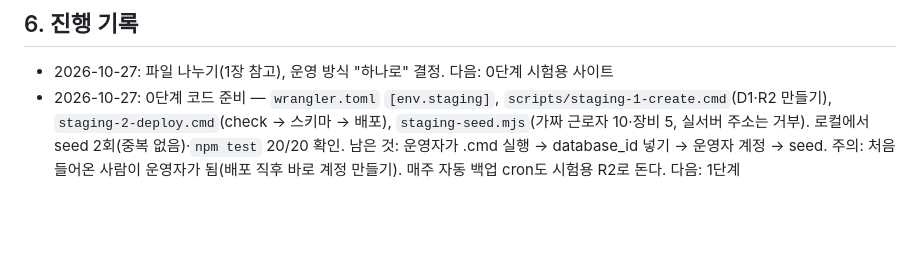
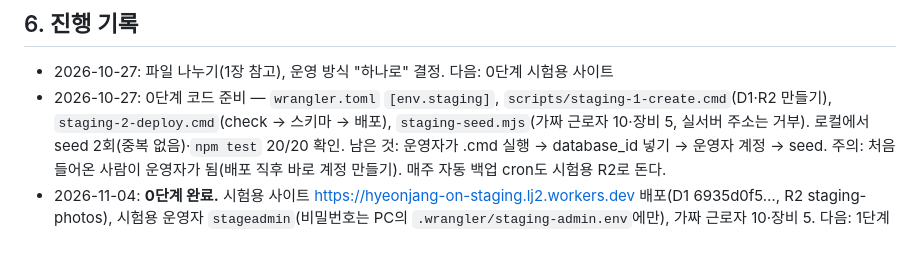
Before and after one commit to dfwkddlsp-coder/hyeonjang-on, a Markdown page: docs/GENERALIZATION.md, the part around the change. Rendered like a GitHub page; blank space fills up the shorter version.

Commit message:
범용화 0단계 완료: 시험용 사이트 배포·운영자 계정·가짜 데이터
Co-Authored-By: Claude Opus 5.5 <noreply@anthropic.com>

```diff
--- a/docs/GENERALIZATION.md
+++ b/docs/GENERALIZATION.md
@@ -99,4 +99,6 @@
 - 2026-10-27: 0단계 코드 준비 — `wrangler.toml` `[env.staging]`, `scripts/staging-1-create.cmd`(D1·R2 만들기),
   `staging-2-deploy.cmd`(check → 스키마 → 배포), `staging-seed.mjs`(가짜 근로자 10·장비 5, 실서버 주소는 거부).
   로컬에서 seed 2회(중복 없음)·`npm test` 20/20 확인. 남은 것: 운영자가 .cmd 실행 → database_id 넣기 → 운영자 계정 → seed.
-  주의: 처음 들어온 사람이 운영자가 됨(배포 직후 바로 계정 만들기). 매주 자동 백업 cron도 시험용 R2로 돈다. 다음: 1단계
+  주의: 처음 들어온 사람이 운영자가 됨(배포 직후 바로 계정 만들기). 매주 자동 백업 cron도 시험용 R2로 돈다.
+- 2026-11-04: **0단계 완료.** 시험용 사이트 https://hyeonjang-on-staging.lj2.workers.dev 배포(D1 6935d0f5…, R2 staging-photos),
+  시험용 운영자 `stageadmin`(비밀번호는 PC의 `.wrangler/staging-admin.env`에만), 가짜 근로자 10·장비 5. 다음: 1단계
```
